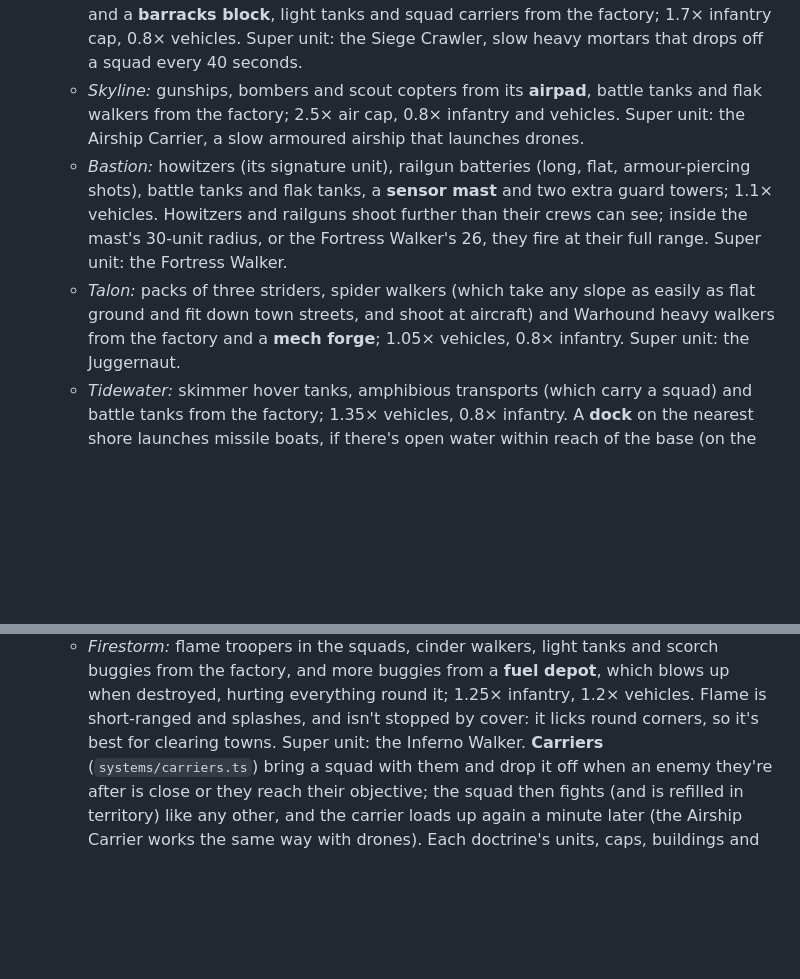
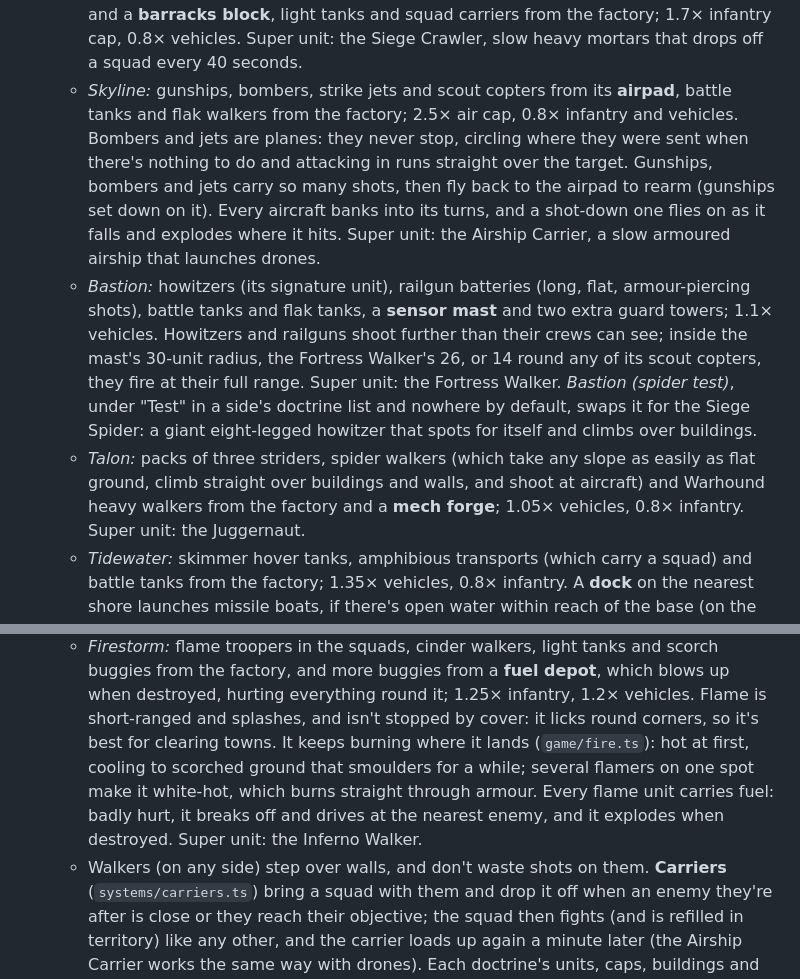
Before and after one commit to lophornisdiabolica/mechartstoy, a Markdown page: README.md, 2 parts joined by grey strips. GitHub-like rendering; blank space fills up the shorter version.

Commit message:
README: the new doctrine mechanics
Co-Authored-By: Claude Opus 5.5 <noreply@anthropic.com>
Claude-Session: https://claude.ai/code/session_01XLqrtcvXWJjHdGFZGTg6Sz

```diff
--- a/README.md
+++ b/README.md
@@ -239,19 +239,27 @@ battle, its exact map via `seed`).
     from the factory; 1.7× infantry cap, 0.8× vehicles. Super unit: the
     Siege Crawler, slow heavy mortars that drops off a squad every 40
     seconds.
-  - *Skyline:* gunships, bombers and scout copters from its **airpad**,
-    battle tanks and flak walkers from the factory; 2.5× air cap, 0.8×
-    infantry and vehicles. Super unit: the Airship Carrier, a slow
-    armoured airship that launches drones.
+  - *Skyline:* gunships, bombers, strike jets and scout copters from its
+    **airpad**, battle tanks and flak walkers from the factory; 2.5× air
+    cap, 0.8× infantry and vehicles. Bombers and jets are planes: they
+    never stop, circling where they were sent when there's nothing to do
+    and attacking in runs straight over the target. Gunships, bombers and
+    jets carry so many shots, then fly back to the airpad to rearm
+    (gunships set down on it). Every aircraft banks into its turns, and a
+    shot-down one flies on as it falls and explodes where it hits.
+    Super unit: the Airship Carrier, a slow armoured airship that launches drones.
   - *Bastion:* howitzers (its signature unit), railgun batteries (long,
     flat, armour-piercing shots), battle tanks and flak tanks, a **sensor
     mast** and two extra guard towers; 1.1× vehicles. Howitzers and
     railguns shoot further than their crews can see; inside the mast's
-    30-unit radius, or the Fortress Walker's 26, they fire at their full
-    range. Super unit: the Fortress Walker.
+    30-unit radius, the Fortress Walker's 26, or 14 round any of its scout
+    copters, they fire at their full range. Super unit: the Fortress Walker.
+    *Bastion (spider test)*, under "Test" in a side's doctrine list and
+    nowhere by default, swaps it for the Siege Spider: a giant
+    eight-legged howitzer that spots for itself and climbs over buildings.
   - *Talon:* packs of three striders, spider walkers (which take any slope
-    as easily as flat ground and fit down town streets, and shoot at
-    aircraft) and Warhound heavy walkers from the factory and a **mech
+    as easily as flat ground, climb straight over buildings and walls,
+    and shoot at aircraft) and Warhound heavy walkers from the factory and a **mech
     forge**; 1.05× vehicles, 0.8× infantry. Super unit: the Juggernaut.
   - *Tidewater:* skimmer hover tanks, amphibious transports (which carry a
     squad) and battle tanks from the factory; 1.35× vehicles, 0.8×
@@ -270,7 +278,13 @@ battle, its exact map via `seed`).
     **fuel depot**, which blows up when destroyed, hurting everything
     round it; 1.25× infantry, 1.2× vehicles. Flame is short-ranged and
     splashes, and isn't stopped by cover: it licks round corners, so it's
-    best for clearing towns. Super unit: the Inferno Walker.
+    best for clearing towns. It keeps burning where it lands
+    (`game/fire.ts`): hot at first, cooling to scorched ground that
+    smoulders for a while; several flamers on one spot make it white-hot,
+    which burns straight through armour. Every flame unit carries fuel:
+    badly hurt, it breaks off and drives at the nearest enemy, and it
+    explodes when destroyed. Super unit: the Inferno Walker.
+  - Walkers (on any side) step over walls, and don't waste shots on them.
   **Carriers** (`systems/carriers.ts`) bring a squad with them and drop it
   off when an enemy they're after is close or they reach their objective;
   the squad then fights (and is refilled in territory) like any other, and
```
